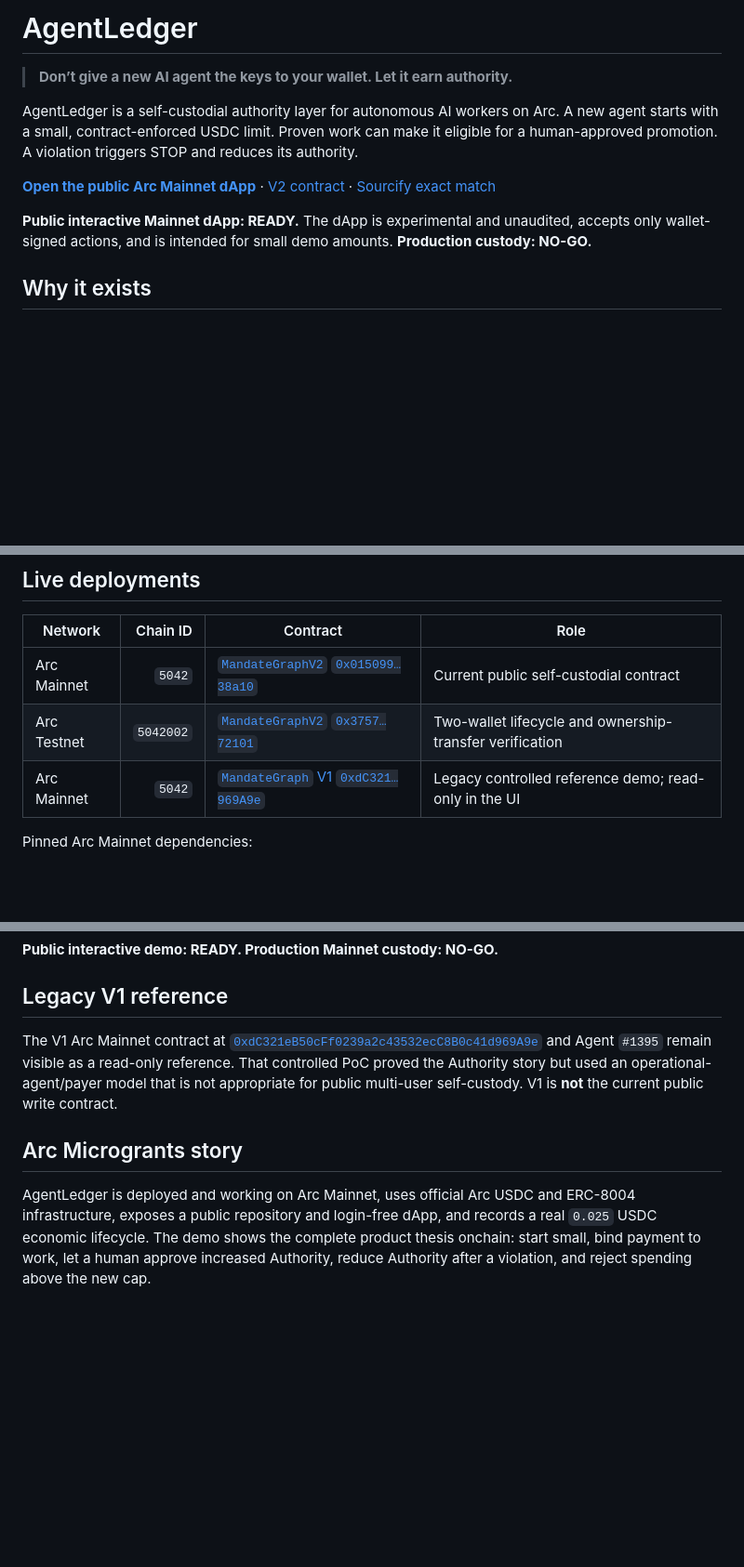
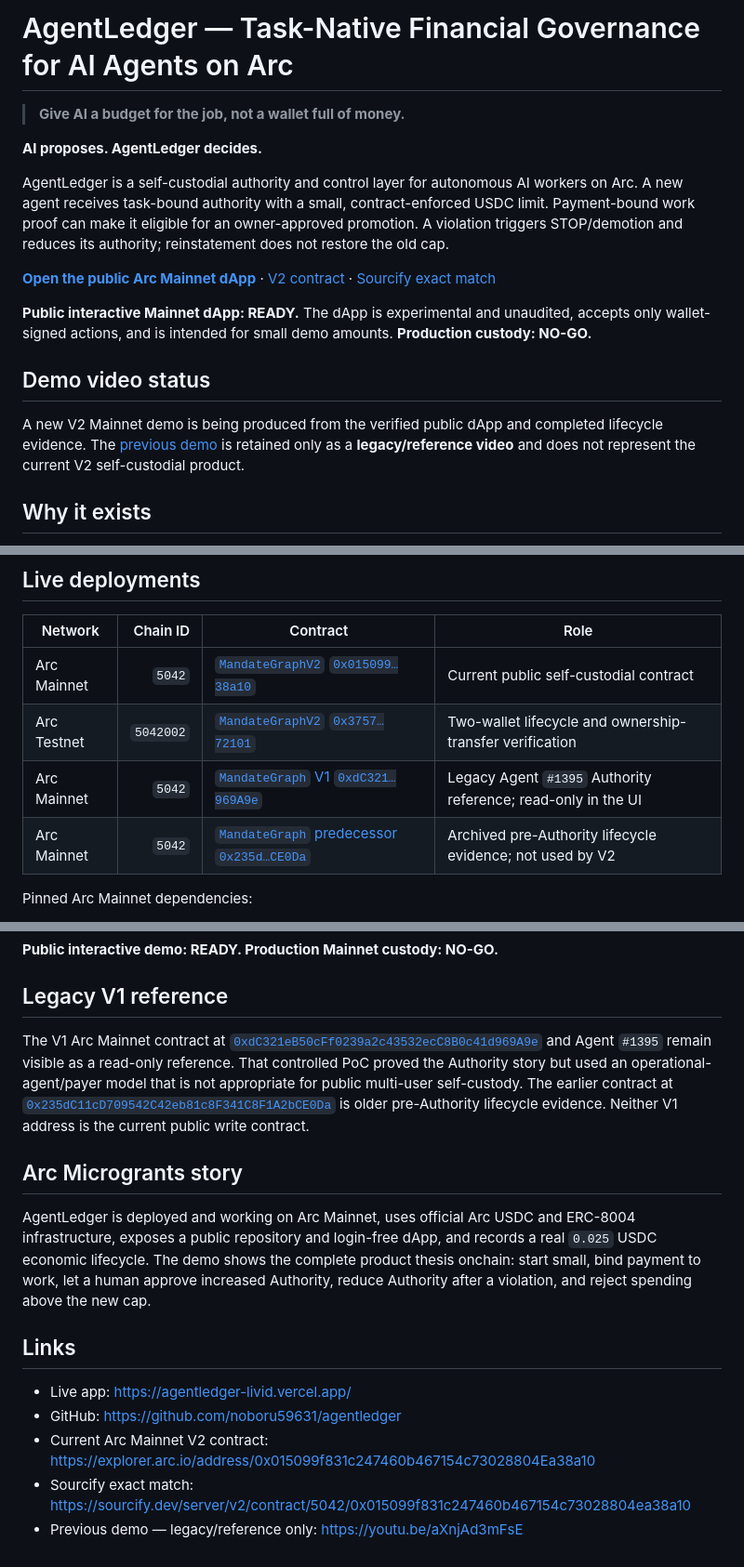
Before and after one commit to noboru59631/agentledger, a Markdown page: README.md, 3 parts joined by grey strips. Shown at 93% size. GitHub-like rendering; blank space fills up the shorter version.

Commit message:
Refresh README for public V2 launch

```diff
--- a/README.md
+++ b/README.md
@@ -1,12 +1,18 @@
-# AgentLedger
+# AgentLedger — Task-Native Financial Governance for AI Agents on Arc
 
-> **Don’t give a new AI agent the keys to your wallet. Let it earn authority.**
+> **Give AI a budget for the job, not a wallet full of money.**
 
-AgentLedger is a self-custodial authority layer for autonomous AI workers on Arc. A new agent starts with a small, contract-enforced USDC limit. Proven work can make it eligible for a human-approved promotion. A violation triggers STOP and reduces its authority.
+**AI proposes. AgentLedger decides.**
+
+AgentLedger is a self-custodial authority and control layer for autonomous AI workers on Arc. A new agent receives task-bound authority with a small, contract-enforced USDC limit. Payment-bound work proof can make it eligible for an owner-approved promotion. A violation triggers STOP/demotion and reduces its authority; reinstatement does not restore the old cap.
 
 [**Open the public Arc Mainnet dApp**](https://agentledger-livid.vercel.app/) · [V2 contract](https://explorer.arc.io/address/0x015099f831c247460b467154c73028804Ea38a10) · [Sourcify exact match](https://sourcify.dev/server/v2/contract/5042/0x015099f831c247460b467154c73028804ea38a10)
 
 **Public interactive Mainnet dApp: READY.** The dApp is experimental and unaudited, accepts only wallet-signed actions, and is intended for small demo amounts. **Production custody: NO-GO.**
+
+## Demo video status
+
+A new V2 Mainnet demo is being produced from the verified public dApp and completed lifecycle evidence. The [previous demo](https://youtu.be/aXnjAd3mFsE) is retained only as a **legacy/reference video** and does not represent the current V2 self-custodial product.
 
 ## Why it exists
 
@@ -35,7 +41,8 @@ Every write is simulated first and then confirmed in the connected wallet. Agent
 |---|---:|---|---|
 | Arc Mainnet | `5042` | [`MandateGraphV2` `0x015099…38a10`](https://explorer.arc.io/address/0x015099f831c247460b467154c73028804Ea38a10) | Current public self-custodial contract |
 | Arc Testnet | `5042002` | [`MandateGraphV2` `0x3757…72101`](https://testnet.arcscan.app/address/0x3757ac538e8416388be609c0ca5543abe6072101) | Two-wallet lifecycle and ownership-transfer verification |
-| Arc Mainnet | `5042` | [`MandateGraph` V1 `0xdC321…969A9e`](https://explorer.arc.io/address/0xdC321eB50cFf0239a2c43532ecC8B0c41d969A9e) | Legacy controlled reference demo; read-only in the UI |
+| Arc Mainnet | `5042` | [`MandateGraph` V1 `0xdC321…969A9e`](https://explorer.arc.io/address/0xdC321eB50cFf0239a2c43532ecC8B0c41d969A9e) | Legacy Agent `#1395` Authority reference; read-only in the UI |
+| Arc Mainnet | `5042` | [`MandateGraph` predecessor `0x235d…CE0Da`](https://explorer.arc.io/address/0x235dC11cD709542C42eb81c8F341C8F1A2bCE0Da) | Archived pre-Authority lifecycle evidence; not used by V2 |
 
 Pinned Arc Mainnet dependencies:
 
@@ -151,8 +158,16 @@ The Mainnet recipient is a separately controlled demo wallet, not an independent
 
 ## Legacy V1 reference
 
-The V1 Arc Mainnet contract at [`0xdC321eB50cFf0239a2c43532ecC8B0c41d969A9e`](https://explorer.arc.io/address/0xdC321eB50cFf0239a2c43532ecC8B0c41d969A9e) and Agent `#1395` remain visible as a read-only reference. That controlled PoC proved the Authority story but used an operational-agent/payer model that is not appropriate for public multi-user self-custody. V1 is **not** the current public write contract.
+The V1 Arc Mainnet contract at [`0xdC321eB50cFf0239a2c43532ecC8B0c41d969A9e`](https://explorer.arc.io/address/0xdC321eB50cFf0239a2c43532ecC8B0c41d969A9e) and Agent `#1395` remain visible as a read-only reference. That controlled PoC proved the Authority story but used an operational-agent/payer model that is not appropriate for public multi-user self-custody. The earlier contract at [`0x235dC11cD709542C42eb81c8F341C8F1A2bCE0Da`](https://explorer.arc.io/address/0x235dC11cD709542C42eb81c8F341C8F1A2bCE0Da) is older pre-Authority lifecycle evidence. Neither V1 address is the current public write contract.
 
 ## Arc Microgrants story
 
 AgentLedger is deployed and working on Arc Mainnet, uses official Arc USDC and ERC-8004 infrastructure, exposes a public repository and login-free dApp, and records a real `0.025` USDC economic lifecycle. The demo shows the complete product thesis onchain: start small, bind payment to work, let a human approve increased Authority, reduce Authority after a violation, and reject spending above the new cap.
+
+## Links
+
+- Live app: <https://agentledger-livid.vercel.app/>
+- GitHub: <https://github.com/noboru59631/agentledger>
+- Current Arc Mainnet V2 contract: <https://explorer.arc.io/address/0x015099f831c247460b467154c73028804Ea38a10>
+- Sourcify exact match: <https://sourcify.dev/server/v2/contract/5042/0x015099f831c247460b467154c73028804ea38a10>
+- Previous demo — legacy/reference only: <https://youtu.be/aXnjAd3mFsE>
```
